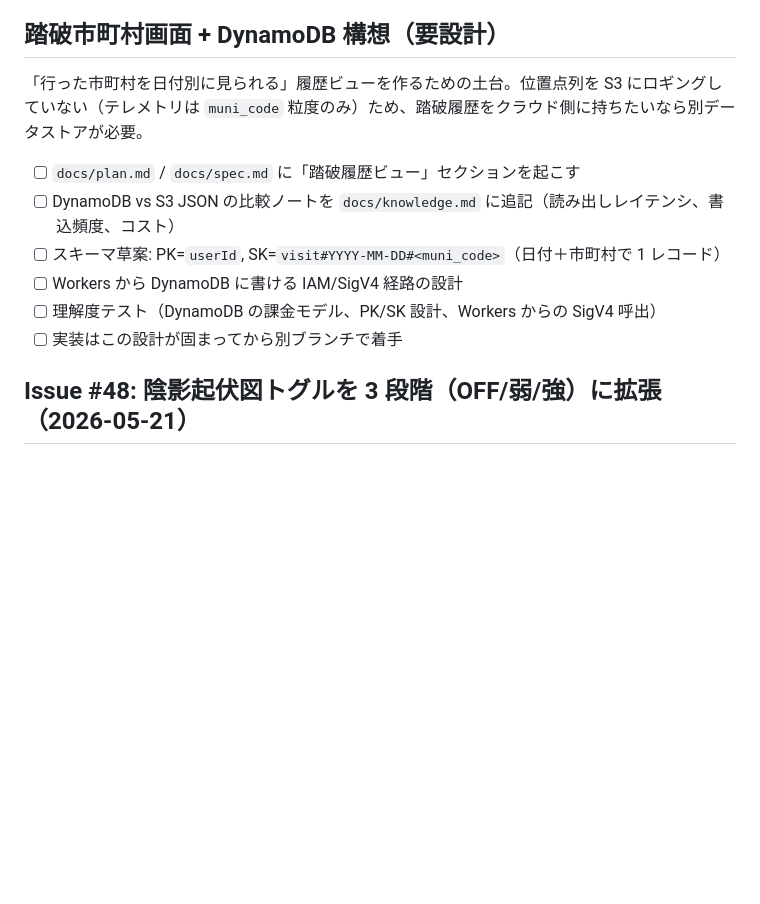
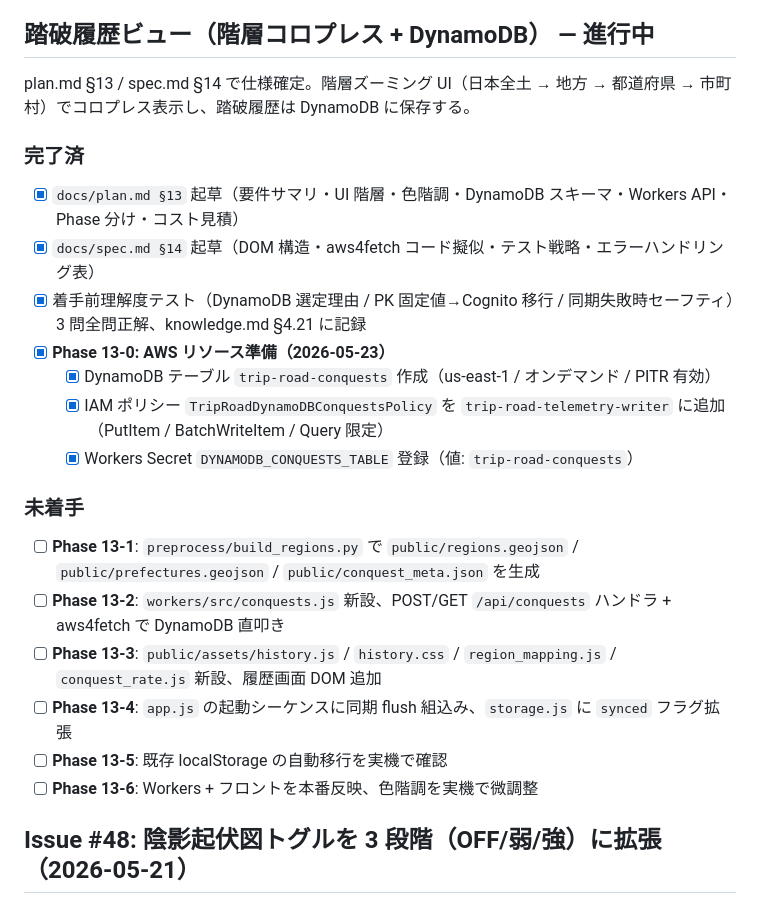
Before and after one commit to tetutetu214/trip-road, a Markdown page: docs/todo.md, the part around the change. Rendered like a GitHub page; blank space fills up the shorter version.

```diff
--- a/docs/todo.md
+++ b/docs/todo.md
@@ -530,16 +530,28 @@ localStorage の `track` は触らずに描画側だけ「今日の ts」に絞
 - [x] PR #54 マージ → `bash deploy_frontend.sh` で本番反映（独自ドメイン HTTP 200、2026-05-23）
 - [x] **観測（人間タスク）**: iPhone 実機で「今日の部分だけが緑線で表示される」ことを確認済（2026-05-23）
 
-## 踏破市町村画面 + DynamoDB 構想（要設計）
+## 踏破履歴ビュー（階層コロプレス + DynamoDB） — 進行中
 
-「行った市町村を日付別に見られる」履歴ビューを作るための土台。位置点列を S3 にロギングしていない（テレメトリは `muni_code` 粒度のみ）ため、踏破履歴をクラウド側に持ちたいなら別データストアが必要。
+plan.md §13 / spec.md §14 で仕様確定。階層ズーミング UI（日本全土 → 地方 → 都道府県 → 市町村）でコロプレス表示し、踏破履歴は DynamoDB に保存する。
 
-- [ ] `docs/plan.md` / `docs/spec.md` に「踏破履歴ビュー」セクションを起こす
-- [ ] DynamoDB vs S3 JSON の比較ノートを `docs/knowledge.md` に追記（読み出しレイテンシ、書込頻度、コスト）
-- [ ] スキーマ草案: PK=`userId`, SK=`visit#YYYY-MM-DD#<muni_code>`（日付＋市町村で 1 レコード）
-- [ ] Workers から DynamoDB に書ける IAM/SigV4 経路の設計
-- [ ] 理解度テスト（DynamoDB の課金モデル、PK/SK 設計、Workers からの SigV4 呼出）
-- [ ] 実装はこの設計が固まってから別ブランチで着手
+### 完了済
+
+- [x] `docs/plan.md §13` 起草（要件サマリ・UI 階層・色階調・DynamoDB スキーマ・Workers API・Phase 分け・コスト見積）
+- [x] `docs/spec.md §14` 起草（DOM 構造・aws4fetch コード擬似・テスト戦略・エラーハンドリング表）
+- [x] 着手前理解度テスト（DynamoDB 選定理由 / PK 固定値→Cognito 移行 / 同期失敗時セーフティ）3 問全問正解、knowledge.md §4.21 に記録
+- [x] **Phase 13-0: AWS リソース準備（2026-05-23）**
+   - [x] DynamoDB テーブル `trip-road-conquests` 作成（us-east-1 / オンデマンド / PITR 有効）
+   - [x] IAM ポリシー `TripRoadDynamoDBConquestsPolicy` を `trip-road-telemetry-writer` に追加（PutItem / BatchWriteItem / Query 限定）
+   - [x] Workers Secret `DYNAMODB_CONQUESTS_TABLE` 登録（値: `trip-road-conquests`）
+
+### 未着手
+
+- [ ] **Phase 13-1**: `preprocess/build_regions.py` で `public/regions.geojson` / `public/prefectures.geojson` / `public/conquest_meta.json` を生成
+- [ ] **Phase 13-2**: `workers/src/conquests.js` 新設、POST/GET `/api/conquests` ハンドラ + aws4fetch で DynamoDB 直叩き
+- [ ] **Phase 13-3**: `public/assets/history.js` / `history.css` / `region_mapping.js` / `conquest_rate.js` 新設、履歴画面 DOM 追加
+- [ ] **Phase 13-4**: `app.js` の起動シーケンスに同期 flush 組込み、`storage.js` に `synced` フラグ拡張
+- [ ] **Phase 13-5**: 既存 localStorage の自動移行を実機で確認
+- [ ] **Phase 13-6**: Workers + フロントを本番反映、色階調を実機で微調整
 
 ## Issue #48: 陰影起伏図トグルを 3 段階（OFF/弱/強）に拡張（2026-05-21）
 
```
Also changed, not shown: docs/knowledge.md (+34 -0 lines).
